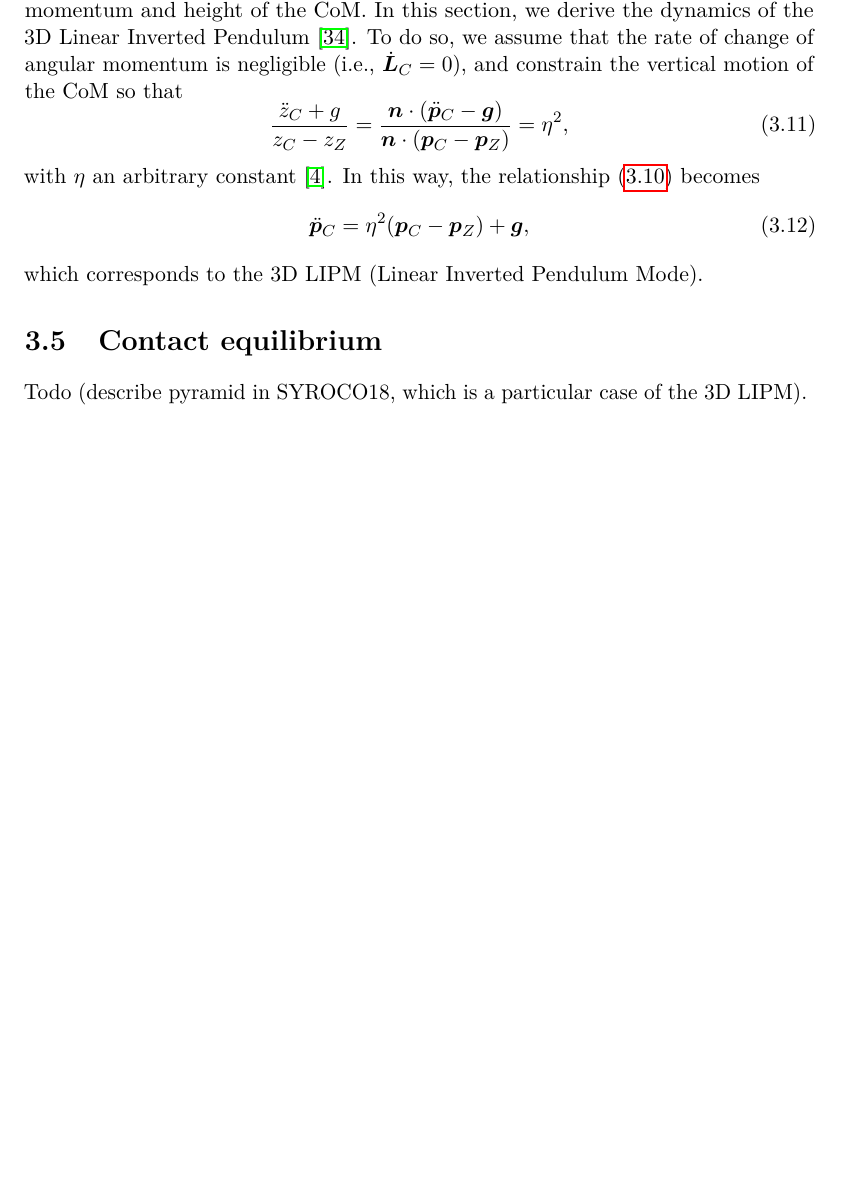
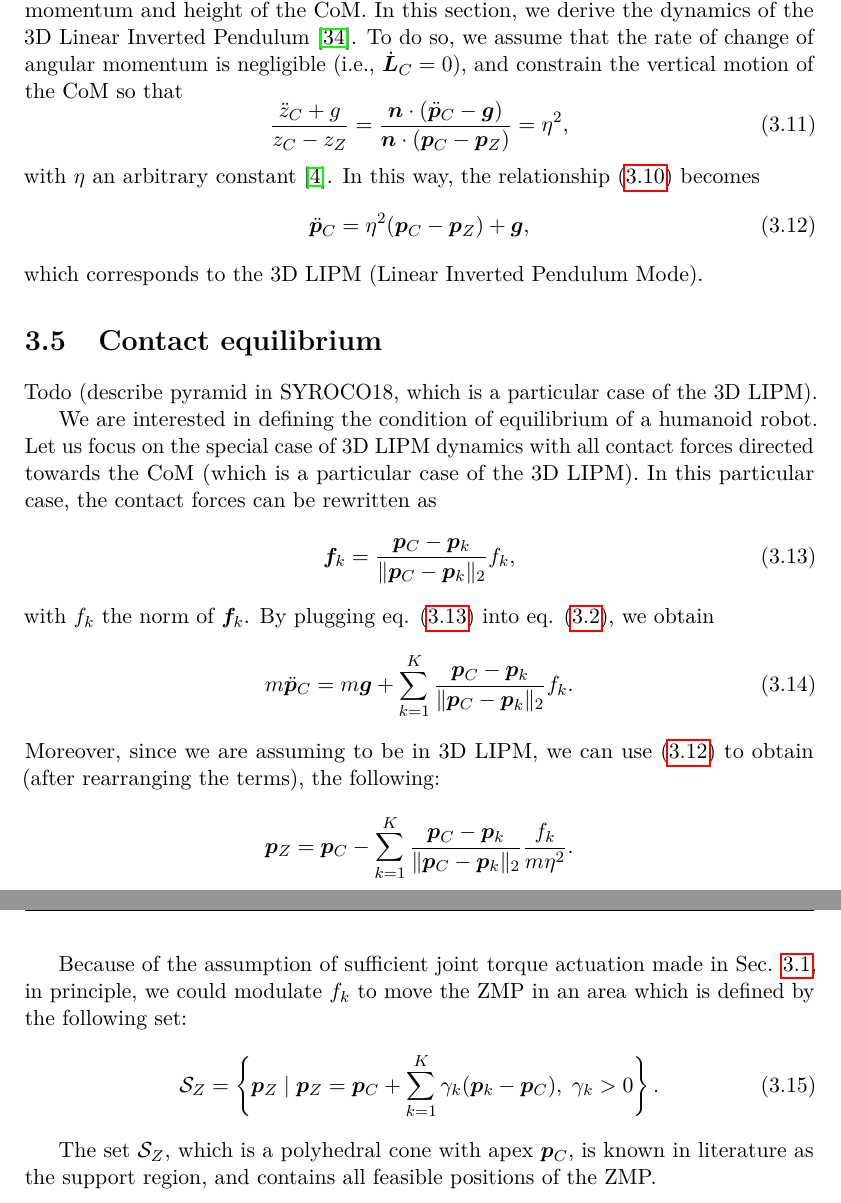
Before and after one commit to micco00x/phdthesis, a LaTeX thesis (thesis.tex, which reads humanoidlocomotiondynamics.tex): part of page 13 of 96 before the commit and two parts of pages 13 and 14 of 97 after it, the two joined at a grey line, cut so that both start at the same text, the shorter picture padded with empty space. Compiled offline with pdfLaTeX.

Commit message:
Sketching contact equilibrium

```diff
--- a/humanoidlocomotiondynamics.tex
+++ b/humanoidlocomotiondynamics.tex
@@ -146,9 +147,41 @@ and constrain the vertical motion of the CoM so that
 with $\eta$ an arbitrary constant \cite{Zamparelli2018SYROCO}. In this way,
 the relationship \eqref{eq:relationship-com-zmp-angular-momentum} becomes
 \begin{equation}
+    \label{eq:LIPM}
     \ddot{\bm{p}}_C = \eta^2 (\bm{p}_C - \bm{p}_Z) + \bm{g},
 \end{equation}
 which corresponds to the 3D LIPM (Linear Inverted Pendulum Mode).
 
 \section{Contact equilibrium}
 Todo (describe pyramid in SYROCO18, which is a particular case of the 3D LIPM).
+
+We are interested in defining the condition of equilibrium of a humanoid robot.
+Let us focus on the special case of 3D LIPM dynamics with all contact forces
+directed towards the CoM (which is a particular case of the 3D LIPM).
+In this particular case, the contact forces can be rewritten as
+\begin{equation}
+    \label{eq:contact-force-towards-com}
+    \bm{f}_k = \frac{\bm{p}_C - \bm{p}_k}{\| \bm{p}_C - \bm{p}_k \|_2} f_k,
+\end{equation}
+with $f_k$ the norm of $\bm{f}_k$. By plugging eq.
+\eqref{eq:contact-force-towards-com} into eq.
+\eqref{eq:centroidal-dynamics}, we obtain
+\begin{equation}
+    m \ddot{\bm{p}}_C = m \bm{g} + \sum_{k=1}^K \frac{\bm{p}_C - \bm{p}_k}{\| \bm{p}_C - \bm{p}_k \|_2} f_k.
+\end{equation}
+Moreover, since we are assuming to be in 3D LIPM, we can use \eqref{eq:LIPM} to
+obtain (after rearranging the terms), the following:
+\begin{equation*}
+    \bm{p}_Z = \bm{p}_C - \sum_{k=1}^K \frac{\bm{p}_C - \bm{p}_k}{\| \bm{p}_C - \bm{p}_k \|_2} \frac{f_k}{m \eta^2}.
+\end{equation*}
+
+Because of the assumption of sufficient joint torque actuation made in Sec.
+\ref{sec:lagrangian-dynamics}, in principle, we could modulate $f_k$ to move
+the ZMP in an area which is defined by the following set:
+\begin{equation}
+    \mathcal{S}_Z = \left\{ \bm{p}_Z \mid \bm{p}_Z = \bm{p}_C + \sum_{k=1}^K \gamma_k (\bm{p}_k - \bm{p}_C), \; \gamma_k > 0  \right\}.
+\end{equation}
+
+The set $\mathcal{S}_Z$, which is a polyhedral cone with apex $\bm{p}_C$,
+is known in literature as the support region, and  contains all feasible
+positions of the ZMP.
```
Also changed, not shown: humanoidlocomotiondynamics.tex (1 more changed lines).
